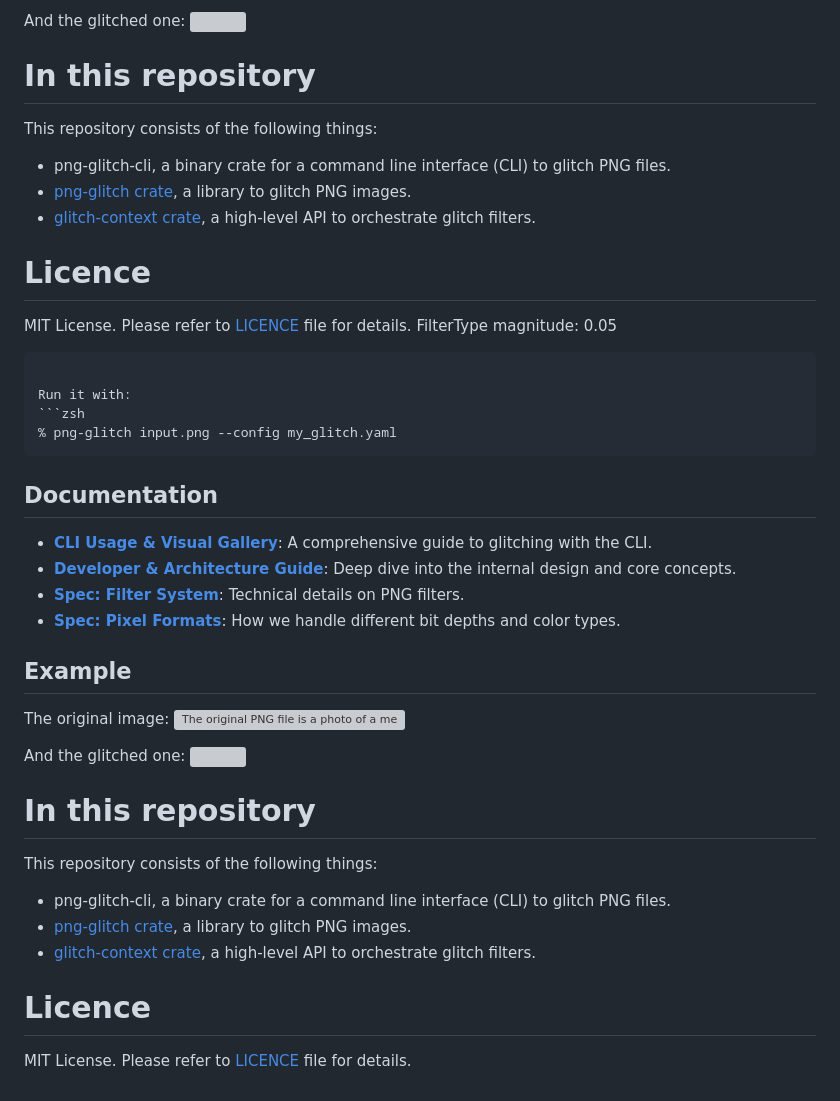
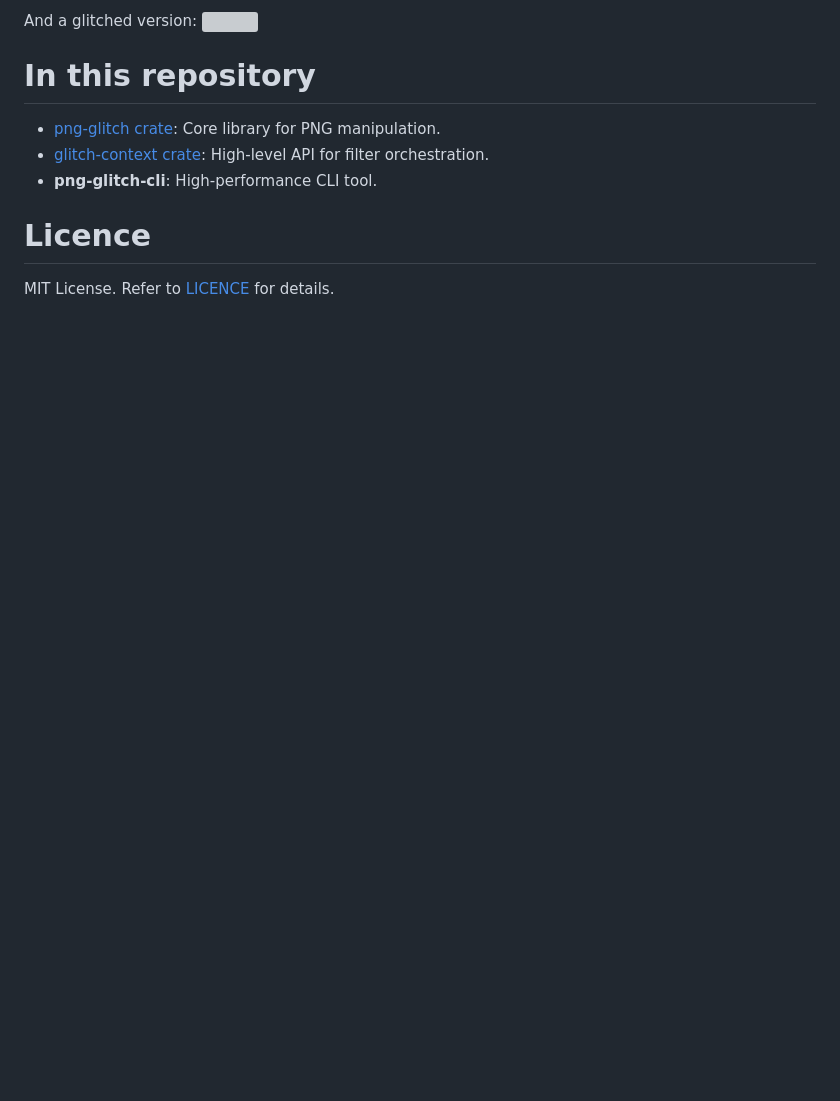
Before and after one commit to chikoski/png-glitch, a Markdown page: README.md, the part around one of its changes. GitHub-like rendering; blank space fills up the shorter version; grey boxes are pictures that could not be loaded.

````diff
--- a/README.md
+++ b/README.md
@@ -74,48 +80,11 @@ The original image:
 
-And the glitched one:
+And a glitched version:
 ![](crates/png-glitch/etc/sample00-glitched.png)
 
 # In this repository
-This repository consists of the following things:
-
-- png-glitch-cli, a binary crate for a command line interface (CLI) to glitch PNG files.
-- [png-glitch crate](crates/png-glitch), a library to glitch PNG images.
-- [glitch-context crate](crates/glitch-context), a high-level API to orchestrate glitch filters.
+- [png-glitch crate](crates/png-glitch): Core library for PNG manipulation.
+- [glitch-context crate](crates/glitch-context): High-level API for filter orchestration.
+- **png-glitch-cli**: High-performance CLI tool.
 
 # Licence
-
-MIT License. Please refer to [LICENCE](LICENSE) file for details.
-FilterType
-    magnitude: 0.05
-```
-
-Run it with:
-```zsh
-% png-glitch input.png --config my_glitch.yaml
-```
-
-## Documentation
-
-- **[CLI Usage & Visual Gallery](docs/CLI_GUIDE.md)**: A comprehensive guide to glitching with the CLI.
-- **[Developer & Architecture Guide](DEVELOPER_GUIDE.md)**: Deep dive into the internal design and core concepts.
-- **[Spec: Filter System](crates/png-glitch/specs/FILTER_SYSTEM.md)**: Technical details on PNG filters.
-- **[Spec: Pixel Formats](crates/png-glitch/specs/PIXEL_FORMATS.md)**: How we handle different bit depths and color types.
-
-## Example
-
-The original image:
-![The original PNG file is a photo of a media art placed in a slightly darker space.](crates/png-glitch/etc/sample00.png)
-
-And the glitched one:
-![](crates/png-glitch/etc/sample00-glitched.png)
-
-# In this repository
-This repository consists of the following things:
-
-- png-glitch-cli, a binary crate for a command line interface (CLI) to glitch PNG files.
-- [png-glitch crate](crates/png-glitch), a library to glitch PNG images.
-- [glitch-context crate](crates/glitch-context), a high-level API to orchestrate glitch filters.
-
-# Licence
-
-MIT License. Please refer to [LICENCE](LICENSE) file for details.
+MIT License. Refer to [LICENCE](LICENSE) for details.
````
Also changed, not shown: other parts of README.md (+36 -30 lines), DEVELOPER_GUIDE.md (+10 -1 lines), docs/CLI_GUIDE.md (+18 -7 lines).
